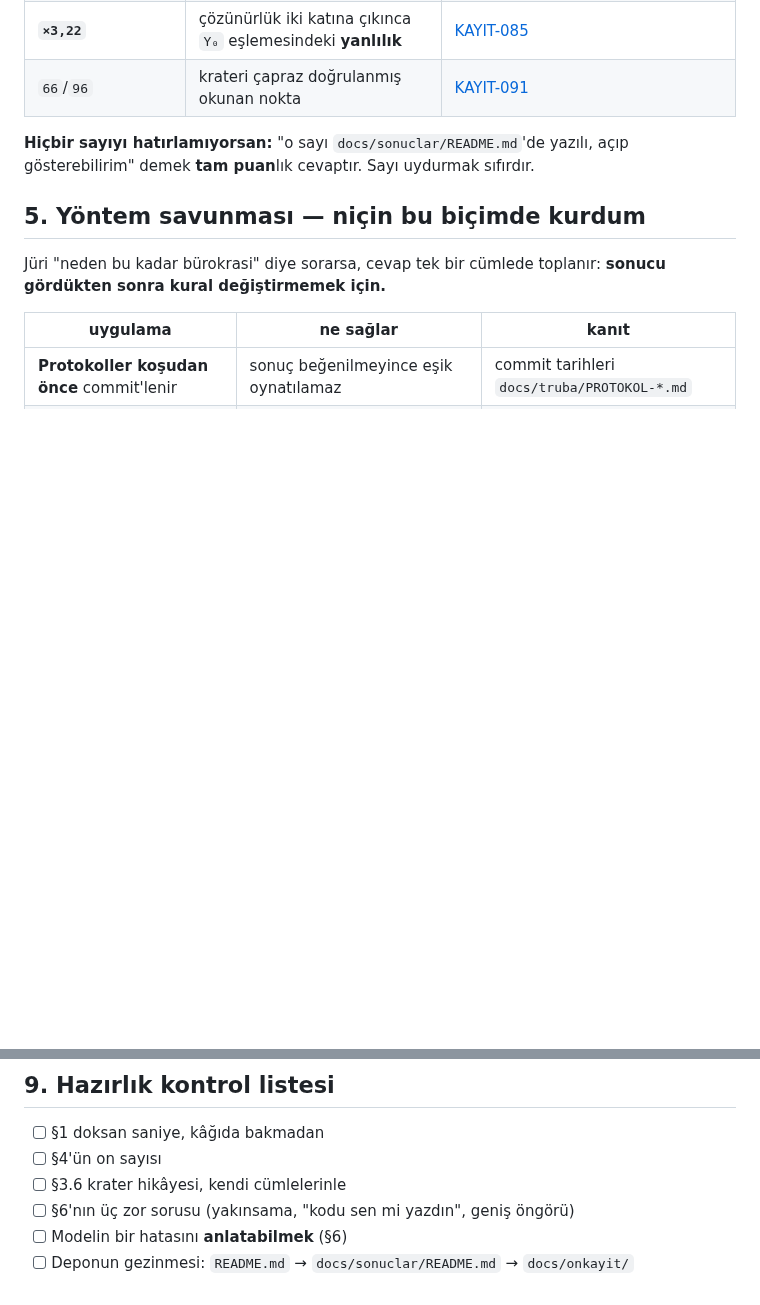
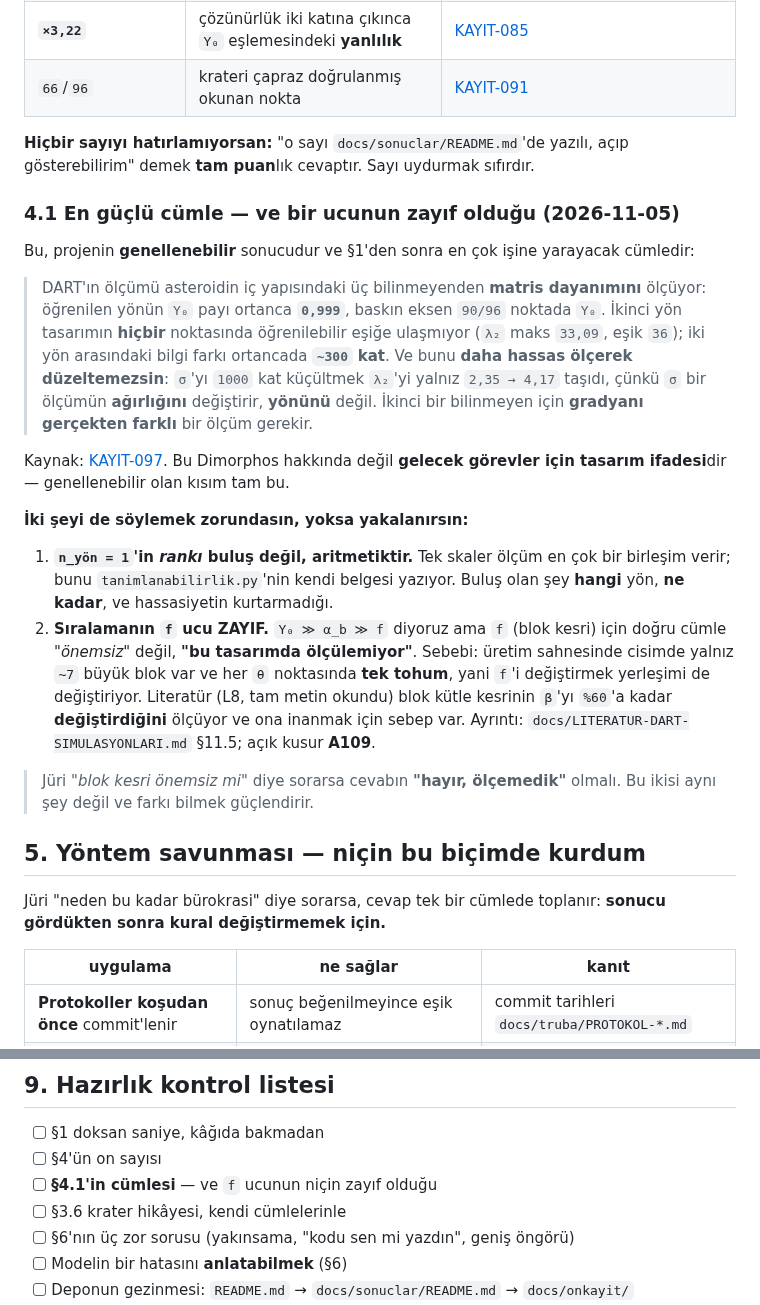
Before and after one commit to Yagiz-D-Ekrem-Dolar/dart-rift, a Markdown page: docs/yarisma/SAVUNMA-NOTU.md, 2 parts joined by grey strips. Drawn GitHub-style; blank space fills up the shorter version.

Commit message:
SAVUNMA-NOTU §4.1: en guclu cumle (Y0 payi 0,999, ikinci yon hicbir yerde esige ulasmiyor, hassasiyet kurtarmiyor) + f ucunun NICIN ZAYIF oldugu; kontrol listesine eklendi

```diff
--- a/docs/yarisma/SAVUNMA-NOTU.md
+++ b/docs/yarisma/SAVUNMA-NOTU.md
@@ -193,6 +193,46 @@ sayı değil.
 yazılı, açıp gösterebilirim" demek **tam puan**lık cevaptır. Sayı
 uydurmak sıfırdır.
 
+### 4.1 En güçlü cümle — ve bir ucunun zayıf olduğu (2026-11-05)
+
+Bu, projenin **genellenebilir** sonucudur ve §1'den sonra en çok işine
+yarayacak cümledir:
+
+> DART'ın ölçümü asteroidin iç yapısındaki üç bilinmeyenden
+> **matris dayanımını** ölçüyor: öğrenilen yönün `Y₀` payı ortanca
+> **`0,999`**, baskın eksen `90/96` noktada `Y₀`. İkinci yön tasarımın
+> **hiçbir** noktasında öğrenilebilir eşiğe ulaşmıyor (`λ₂` maks
+> `33,09`, eşik `36`); iki yön arasındaki bilgi farkı ortancada
+> **`~300` kat**. Ve bunu **daha hassas ölçerek düzeltemezsin**:
+> `σ`'yı `1000` kat küçültmek `λ₂`'yi yalnız `2,35 → 4,17` taşıdı,
+> çünkü `σ` bir ölçümün **ağırlığını** değiştirir, **yönünü** değil.
+> İkinci bir bilinmeyen için **gradyanı gerçekten farklı** bir ölçüm
+> gerekir.
+
+Kaynak: [KAYIT-097](../defter/KAYIT-097_2026-11-05_esdogrusallik-96-noktada-olculdu.md).
+Bu Dimorphos hakkında değil **gelecek görevler için tasarım
+ifadesi**dir — genellenebilir olan kısım tam bu.
+
+**İki şeyi de söylemek zorundasın, yoksa yakalanırsın:**
+
+1. **`n_yön = 1`'in *rankı* buluş değil, aritmetiktir.** Tek skaler
+   ölçüm en çok bir birleşim verir; bunu `tanimlanabilirlik.py`'nin
+   kendi belgesi yazıyor. Buluş olan şey **hangi** yön, **ne kadar**,
+   ve hassasiyetin kurtarmadığı.
+2. **Sıralamanın `f` ucu ZAYIF.** `Y₀ ≫ α_b ≫ f` diyoruz ama `f` (blok
+   kesri) için doğru cümle *"önemsiz"* değil,
+   **"bu tasarımda ölçülemiyor"**. Sebebi: üretim sahnesinde cisimde
+   yalnız `~7` büyük blok var ve her `θ` noktasında **tek tohum**, yani
+   `f`'i değiştirmek yerleşimi de değiştiriyor. Literatür (L8, tam
+   metin okundu) blok kütle kesrinin `β`'yı `%60`'a kadar
+   **değiştirdiğini** ölçüyor ve ona inanmak için sebep var.
+   Ayrıntı: `docs/LITERATUR-DART-SIMULASYONLARI.md` §11.5; açık kusur
+   **A109**.
+
+> Jüri *"blok kesri önemsiz mi"* diye sorarsa cevabın **"hayır,
+> ölçemedik"** olmalı. Bu ikisi aynı şey değil ve farkı bilmek
+> güçlendirir.
+
 ## 5. Yöntem savunması — niçin bu biçimde kurdum
 
 Jüri "neden bu kadar bürokrasi" diye sorarsa, cevap tek bir cümlede
@@ -342,6 +382,7 @@ Son sözü **mühür** ya da **krater hikâyesi** üzerine bırak; ikisi de
 
 - [ ] §1 doksan saniye, kâğıda bakmadan
 - [ ] §4'ün on sayısı
+- [ ] **§4.1'in cümlesi** — ve `f` ucunun niçin zayıf olduğu
 - [ ] §3.6 krater hikâyesi, kendi cümlelerinle
 - [ ] §6'nın üç zor sorusu (yakınsama, "kodu sen mi yazdın", geniş öngörü)
 - [ ] Modelin bir hatasını **anlatabilmek** (§6)
```
